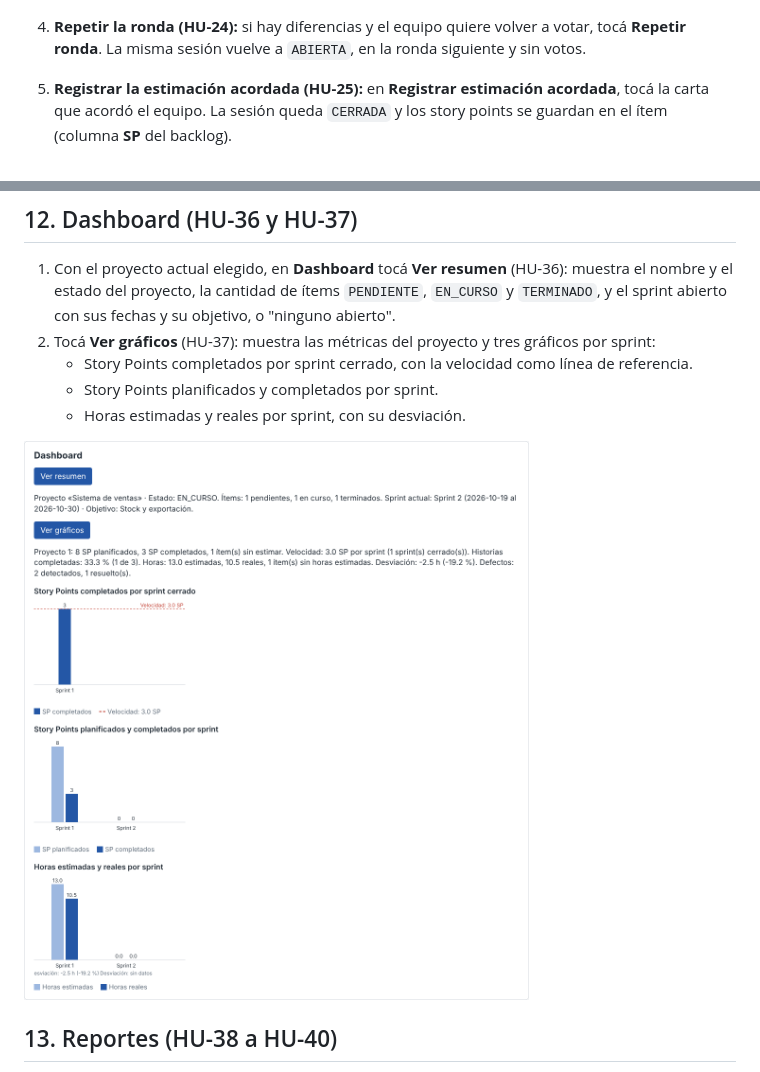
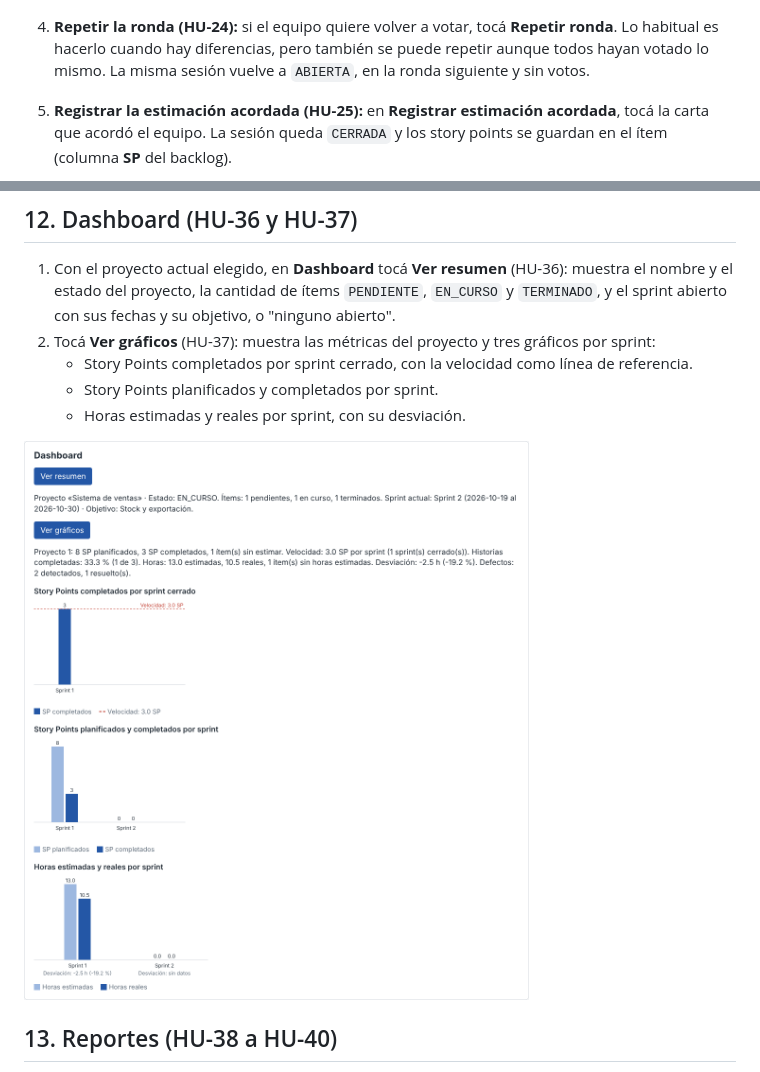
Before and after one commit to Elwilsonic/seguimiento-medicion-GPC, a Markdown page: docs/manual-de-usuario.md, 2 parts joined by grey strips. GitHub-like rendering; pictures changed too: docs/img/manual-de-usuario/17-dashboard.png.

```diff
--- a/docs/manual-de-usuario.md
+++ b/docs/manual-de-usuario.md
@@ -154,7 +154,7 @@ Un ítem `TERMINADO` no se puede reestimar.
 
    ![Votos revelados, con diferencias](img/manual-de-usuario/09-poker-revelar.png)
 
-4. **Repetir la ronda (HU-24):** si hay diferencias y el equipo quiere volver a votar, tocá **Repetir ronda**. La misma sesión vuelve a `ABIERTA`, en la ronda siguiente y sin votos.
+4. **Repetir la ronda (HU-24):** si el equipo quiere volver a votar, tocá **Repetir ronda**. Lo habitual es hacerlo cuando hay diferencias, pero también se puede repetir aunque todos hayan votado lo mismo. La misma sesión vuelve a `ABIERTA`, en la ronda siguiente y sin votos.
 5. **Registrar la estimación acordada (HU-25):** en **Registrar estimación acordada**, tocá la carta que acordó el equipo. La sesión queda `CERRADA` y los story points se guardan en el ítem (columna **SP** del backlog).
 
    ![Estimación registrada](img/manual-de-usuario/10-poker-estimacion.png)
```
Also changed, not shown: docs/ia/registro.md (+2 -2 lines).
